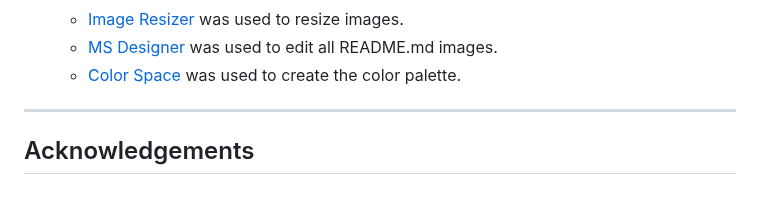
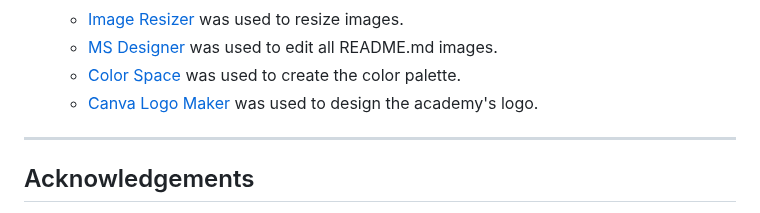
Before and after one commit to Aziz-Ibrahim/Shinsei-academy, a Markdown page: README.md, the part around one of its changes. Drawn GitHub-style.

Commit message:
Add logo maker to tools

```diff
--- a/README.md
+++ b/README.md
@@ -351,6 +351,7 @@ In your IDE Terminal, type the following command to clone my repository:
     - [Image Resizer](https://imageresizer.com/) was used to resize images.
     - [MS Designer](https://designer.microsoft.com/) was used to edit all README.md images.
     - [Color Space](https://mycolor.space/) was used to create the color palette.
+    - [Canva Logo Maker](https://www.canva.com/create/logos/) was used to design the academy's logo.
 
 
 ---
```
Also changed, not shown: other parts of README.md (+4 -4 lines).
